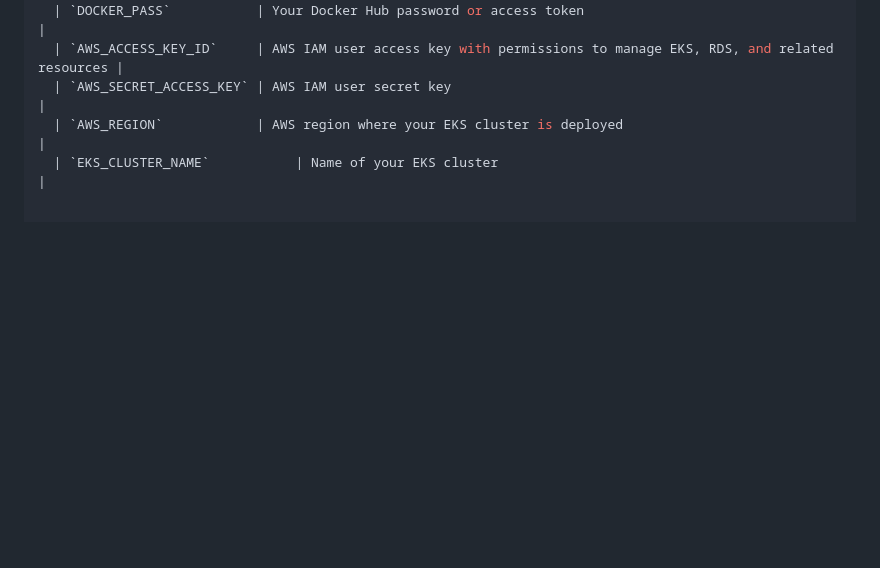
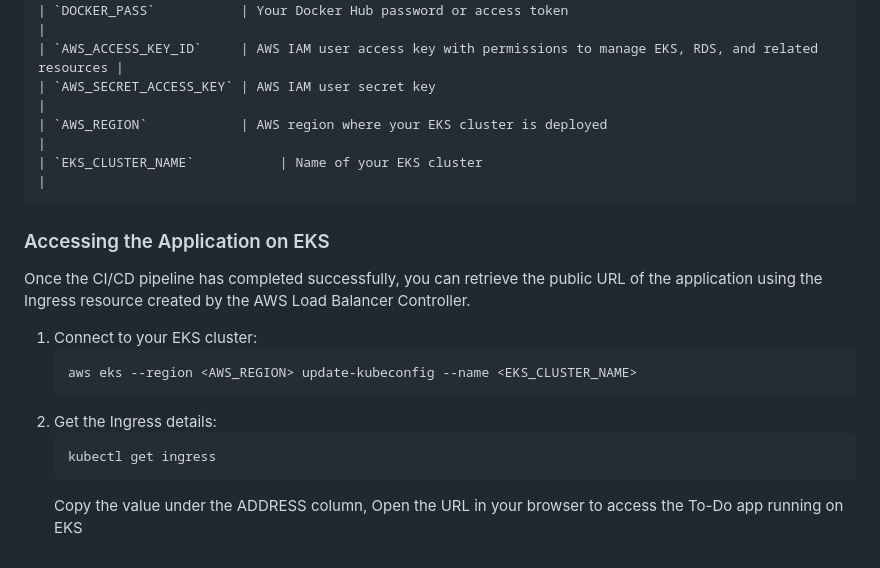
Before and after one commit to ChepkemoiPeris/python-todo-app-devops-demo, a Markdown page: README.md, the part around the change printed below. Drawn GitHub-style; blank space fills up the shorter version.

Commit message:
update main readme to complete ci/cd instructions

````diff
--- a/README.md
+++ b/README.md
@@ -179,3 +179,15 @@ Make sure you have a .env file in the root of the project before running this st
     | `AWS_SECRET_ACCESS_KEY` | AWS IAM user secret key                                                            |
     | `AWS_REGION`            | AWS region where your EKS cluster is deployed                                      |
     | `EKS_CLUSTER_NAME`           | Name of your EKS cluster                                                           |
+
+### Accessing the Application on EKS
+Once the CI/CD pipeline has completed successfully, you can retrieve the public URL of the application using the Ingress resource created by the AWS Load Balancer Controller.
+1. Connect to your EKS cluster:
+    ```bash
+    aws eks --region <AWS_REGION> update-kubeconfig --name <EKS_CLUSTER_NAME>
+    ```
+2. Get the Ingress details:
+    ```bash
+    kubectl get ingress
+    ```
+    Copy the value under the ADDRESS column, Open the URL in your browser to access the To-Do app running on EKS
````
Also changed, not shown: other parts of README.md (+1 -1 lines).
